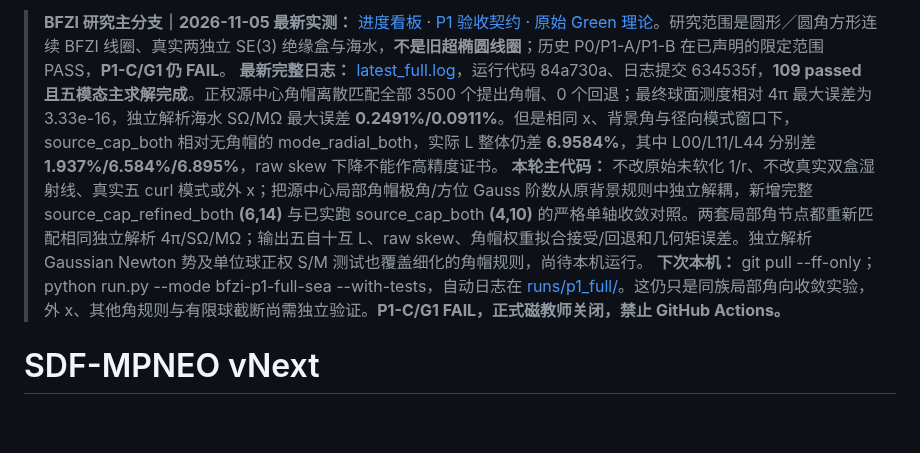
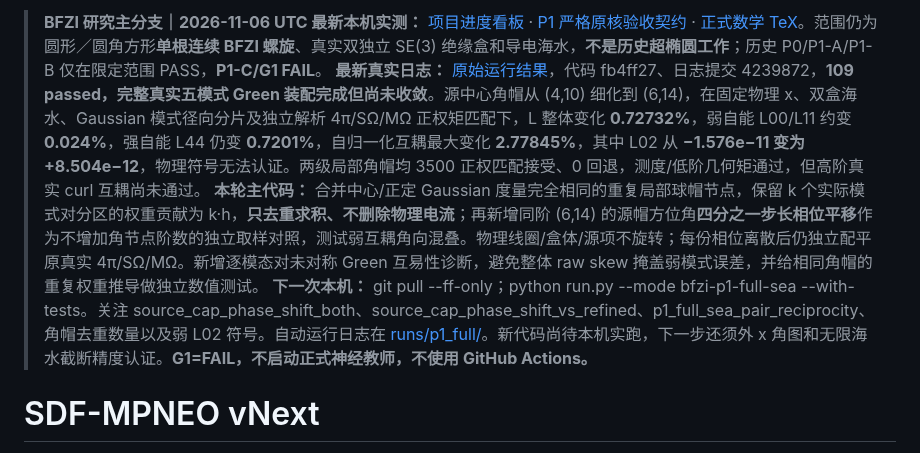
Before and after one commit to AliceThunder/SDFMPNEO, a Markdown page: README.md, the part around the change. Rendered like a GitHub page; blank space fills up the shorter version.

Commit message:
docs(BFZI): latest 109-pass weak mutual sign flip and exact duplicate source cap compressed phase quadrature trial

```diff
--- a/README.md
+++ b/README.md
@@ -1,7 +1,7 @@
-> **BFZI 研究主分支｜2026-11-05 最新实测：** [进度看板](docs/research/bfzi_uwpt_electrothermal/PROJECT_PROGRESS.md) · [P1 验收契约](docs/research/bfzi_uwpt_electrothermal/P1_COULOMB_ANALYTIC_GATE.md) · [原始 Green 理论](theory/sections/14_p1_exact_coulomb_sphere.tex)。研究范围是圆形／圆角方形连续 BFZI 线圈、真实两独立 SE(3) 绝缘盒与海水，**不是旧超椭圆线圈**；历史 P0/P1-A/P1-B 在已声明的限定范围 PASS，**P1-C/G1 仍 FAIL**。
-> **最新完整日志：** [latest_full.log](docs/research/bfzi_uwpt_electrothermal/runs/p1_full/latest_full.log)，运行代码 84a730a、日志提交 634535f，**109 passed 且五模态主求解完成**。正权源中心角帽离散匹配全部 3500 个提出角帽、0 个回退；最终球面测度相对 4π 最大误差为 3.33e-16，独立解析海水 SΩ/MΩ 最大误差 **0.2491%/0.0911%**。但是相同 x、背景角与径向模式窗口下，source_cap_both 相对无角帽的 mode_radial_both，实际 L 整体仍差 **6.9584%**，其中 L00/L11/L44 分别差 **1.937%/6.584%/6.895%**，raw skew 下降不能作高精度证书。
-> **本轮主代码：** 不改原始未软化 1/r、不改真实双盒湿射线、真实五 curl 模式或外 x；把源中心局部角帽极角/方位 Gauss 阶数从原背景规则中独立解耦，新增完整 source_cap_refined_both **(6,14)** 与已实跑 source_cap_both **(4,10)** 的严格单轴收敛对照。两套局部角节点都重新匹配相同独立解析 4π/SΩ/MΩ；输出五自十互 L、raw skew、角帽权重拟合接受/回退和几何矩误差。独立解析 Gaussian Newton 势及单位球正权 S/M 测试也覆盖细化的角帽规则，尚待本机运行。
-> **下次本机：** git pull --ff-only；python run.py --mode bfzi-p1-full-sea --with-tests，自动日志在 [runs/p1_full/](docs/research/bfzi_uwpt_electrothermal/runs/p1_full/README.md)。这仍只是同族局部角向收敛实验，外 x、其他角规则与有限球截断尚需独立验证。**P1-C/G1 FAIL，正式磁教师关闭，禁止 GitHub Actions。**
+> **BFZI 研究主分支｜2026-11-06 UTC 最新本机实测：** [项目进度看板](docs/research/bfzi_uwpt_electrothermal/PROJECT_PROGRESS.md) · [P1 严格原核验收契约](docs/research/bfzi_uwpt_electrothermal/P1_COULOMB_ANALYTIC_GATE.md) · [正式数学 TeX](theory/sections/14_p1_exact_coulomb_sphere.tex)。范围仍为圆形／圆角方形**单根连续 BFZI 螺旋**、真实双独立 SE(3) 绝缘盒和导电海水，**不是历史超椭圆工作**；历史 P0/P1-A/P1-B 仅在限定范围 PASS，**P1-C/G1 FAIL**。
+> **最新真实日志：** [原始运行结果](docs/research/bfzi_uwpt_electrothermal/runs/p1_full/latest_full.log)，代码 fb4ff27、日志提交 4239872，**109 passed，完整真实五模式 Green 装配完成但尚未收敛**。源中心角帽从 (4,10) 细化到 (6,14)，在固定物理 x、双盒海水、Gaussian 模式径向分片及独立解析 4π/SΩ/MΩ 正权矩匹配下，L 整体变化 **0.72732%**，弱自能 L00/L11 约变 **0.024%**，强自能 L44 仍变 **0.7201%**，自归一化互耦最大变化 **2.77845%**，其中 L02 从 **−1.576e−11 变为 +8.504e−12**，物理符号无法认证。两级局部角帽均 3500 正权匹配接受、0 回退，测度/低阶几何矩通过，但高阶真实 curl 互耦尚未通过。
+> **本轮主代码：** 合并中心/正定 Gaussian 度量完全相同的重复局部球帽节点，保留 k 个实际模式对分区的权重贡献为 k·h，**只去重求积、不删除物理电流**；再新增同阶 (6,14) 的源帽方位角**四分之一步长相位平移**作为不增加角节点阶数的独立取样对照，测试弱互耦角向混叠。物理线圈/盒体/源项不旋转；每份相位离散后仍独立配平原真实 4π/SΩ/MΩ。新增逐模态对未对称 Green 互易性诊断，避免整体 raw skew 掩盖弱模式误差，并给相同角帽的重复权重推导做独立数值测试。
+> **下一次本机：** git pull --ff-only；python run.py --mode bfzi-p1-full-sea --with-tests。关注 source_cap_phase_shift_both、source_cap_phase_shift_vs_refined、p1_full_sea_pair_reciprocity、角帽去重数量以及弱 L02 符号。自动运行日志在 [runs/p1_full/](docs/research/bfzi_uwpt_electrothermal/runs/p1_full/README.md)。新代码尚待本机实跑，下一步还须外 x 角图和无限海水截断精度认证。**G1=FAIL，不启动正式神经教师，不使用 GitHub Actions。**
 
 
 # SDF-MPNEO vNext
```
